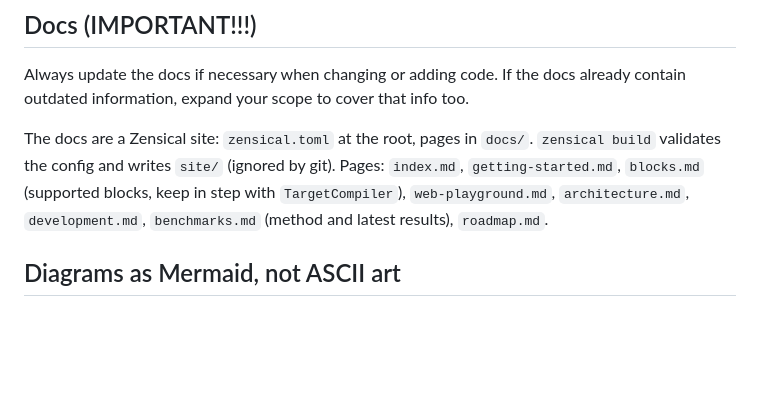
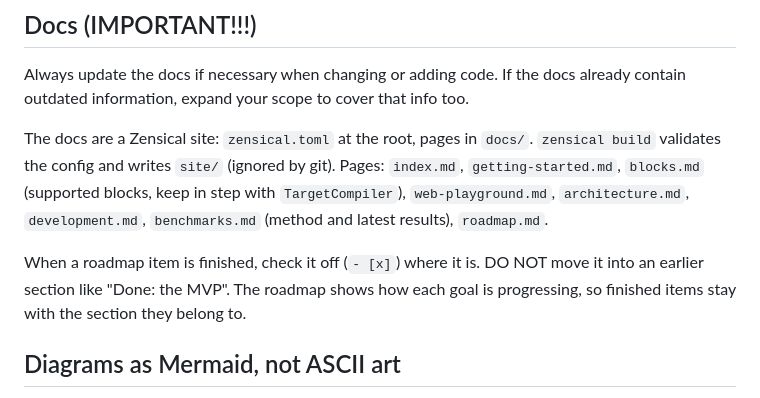
Before and after one commit to AstroBlocksMod/jScratch, a Markdown page: AGENTS.md, the part around the change. Rendered like a GitHub page; blank space fills up the shorter version.

Commit message:
Move to 2nd section and add guideline

```diff
--- a/AGENTS.md
+++ b/AGENTS.md
@@ -65,6 +65,8 @@ Always update the docs if necessary when changing or adding code. If the docs al
 
 The docs are a Zensical site: `zensical.toml` at the root, pages in `docs/`. `zensical build` validates the config and writes `site/` (ignored by git). Pages: `index.md`, `getting-started.md`, `blocks.md` (supported blocks, keep in step with `TargetCompiler`), `web-playground.md`, `architecture.md`, `development.md`, `benchmarks.md` (method and latest results), `roadmap.md`.
 
+When a roadmap item is finished, check it off (`- [x]`) where it is. DO NOT move it into an earlier section like "Done: the MVP". The roadmap shows how each goal is progressing, so finished items stay with the section they belong to.
+
 ## Diagrams as Mermaid, not ASCII art
 
 Never draw a flow, pipeline or architecture picture out of characters in a code block. Make a Mermaid diagram instead, which Zensical integrates with.
```
Also changed, not shown: docs/roadmap.md (+1 -1 lines).
